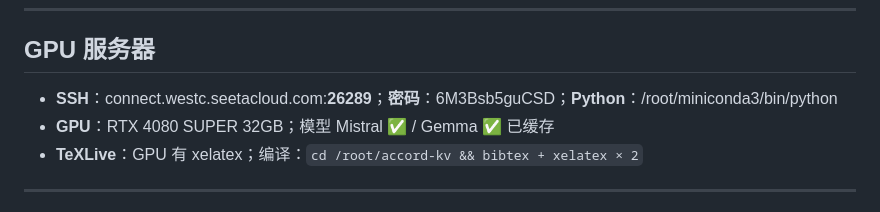
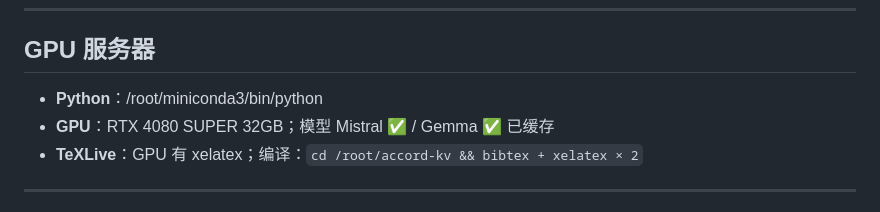
Before and after one commit to YangSteve1223/AccordKV, a Markdown page: MEMORY.md, the part around the change. GitHub-like rendering.

```diff
--- a/MEMORY.md
+++ b/MEMORY.md
@@ -67,7 +67,7 @@
 ---
 
 ## GPU 服务器
-- **SSH**：connect.westc.seetacloud.com:**26289**；**密码**：6M3Bsb5guCSD；**Python**：/root/miniconda3/bin/python
+- **Python**：/root/miniconda3/bin/python
 - **GPU**：RTX 4080 SUPER 32GB；模型 Mistral ✅ / Gemma ✅ 已缓存
 - **TeXLive**：GPU 有 xelatex；编译：`cd /root/accord-kv && bibtex + xelatex × 2`
 
```
